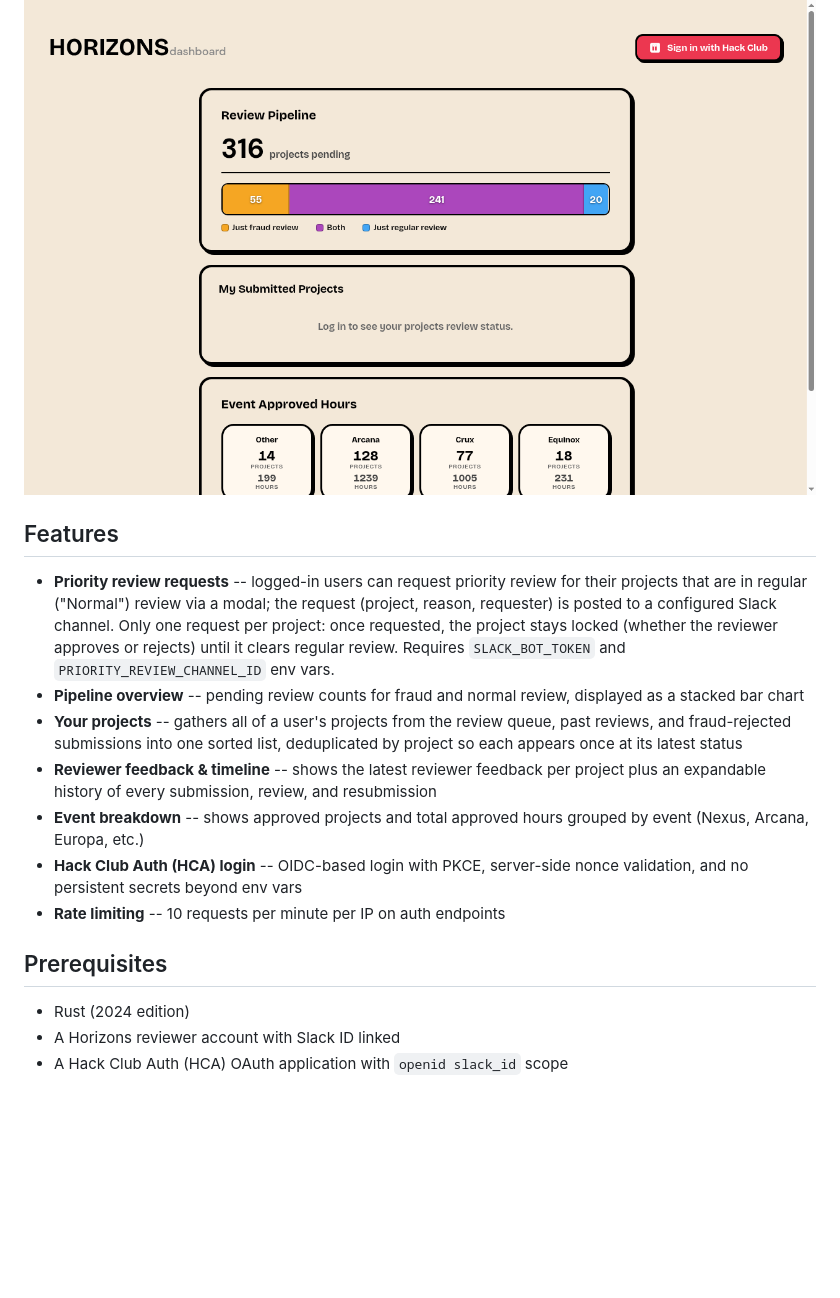
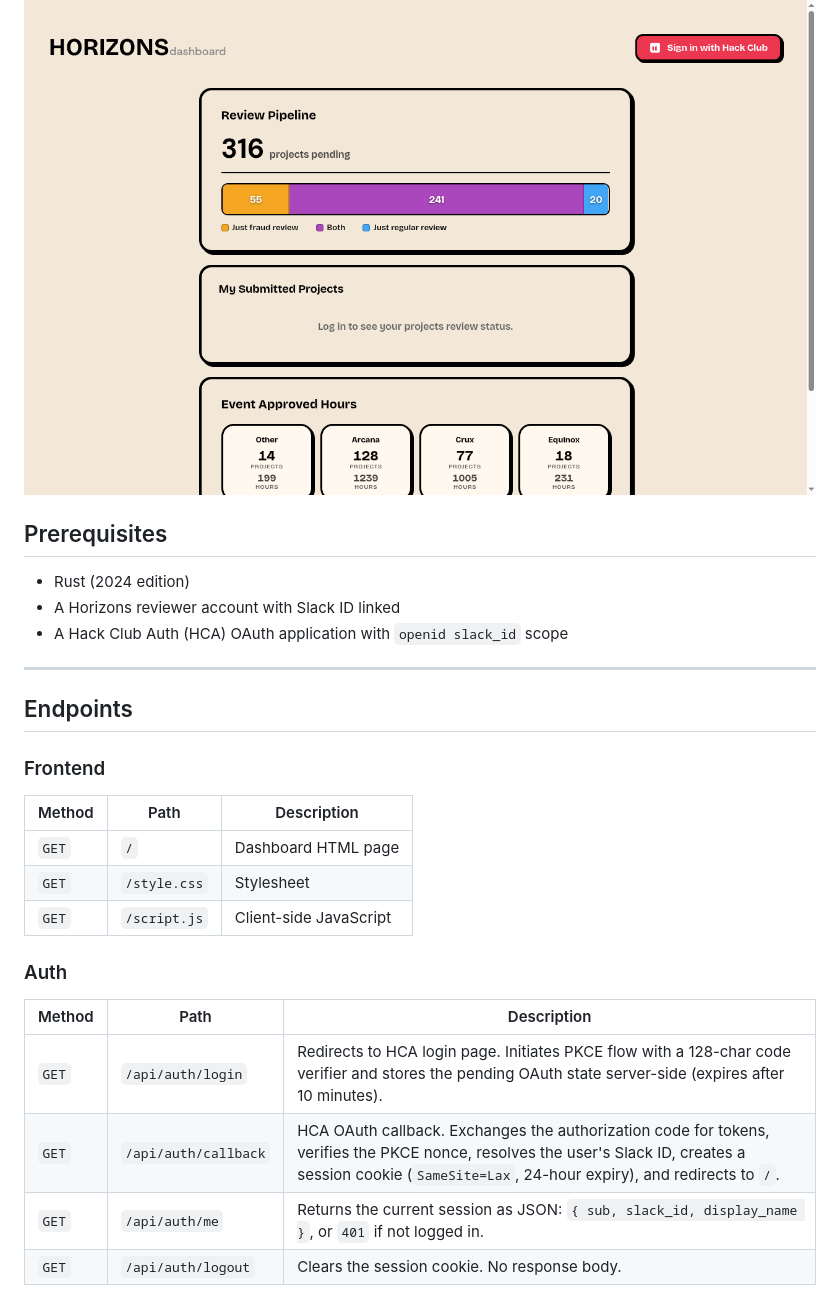
Before and after one commit to simon0302010/horizons-review-queue, a Markdown page: README.md, the part around one of its changes. GitHub-like rendering; blank space fills up the shorter version.

```diff
--- a/README.md
+++ b/README.md
@@ -4,15 +4,5 @@ A Rust web dashboard for reviewing Hack Club Horizons submissions. Built with Ax
 
 ![Screenshot](screenshot.png)
-
-## Features
-
-- **Priority review requests** -- logged-in users can request priority review for their projects that are in regular ("Normal") review via a modal; the request (project, reason, requester) is posted to a configured Slack channel. Only one request per project: once requested, the project stays locked (whether the reviewer approves or rejects) until it clears regular review. Requires `SLACK_BOT_TOKEN` and `PRIORITY_REVIEW_CHANNEL_ID` env vars.
-- **Pipeline overview** -- pending review counts for fraud and normal review, displayed as a stacked bar chart
-- **Your projects** -- gathers all of a user's projects from the review queue, past reviews, and fraud-rejected submissions into one sorted list, deduplicated by project so each appears once at its latest status
-- **Reviewer feedback & timeline** -- shows the latest reviewer feedback per project plus an expandable history of every submission, review, and resubmission
-- **Event breakdown** -- shows approved projects and total approved hours grouped by event (Nexus, Arcana, Europa, etc.)
-- **Hack Club Auth (HCA) login** -- OIDC-based login with PKCE, server-side nonce validation, and no persistent secrets beyond env vars
-- **Rate limiting** -- 10 requests per minute per IP on auth endpoints
 
 ## Prerequisites
 
@@ -20,3 +10,24 @@ A Rust web dashboard for reviewing Hack Club Horizons submissions. Built with Ax
 - A Horizons reviewer account with Slack ID linked
 - A Hack Club Auth (HCA) OAuth application with `openid slack_id` scope
 
+---
+
+## Endpoints
+
+### Frontend
+
+| Method | Path | Description |
+|--------|------|-------------|
+| `GET` | `/` | Dashboard HTML page |
+| `GET` | `/style.css` | Stylesheet |
+| `GET` | `/script.js` | Client-side JavaScript |
+
+### Auth
+
+| Method | Path | Description |
+|--------|------|-------------|
+| `GET` | `/api/auth/login` | Redirects to HCA login page. Initiates PKCE flow with a 128-char code verifier and stores the pending OAuth state server-side (expires after 10 minutes). |
+| `GET` | `/api/auth/callback` | HCA OAuth callback. Exchanges the authorization code for tokens, verifies the PKCE nonce, resolves the user's Slack ID, creates a session cookie (`SameSite=Lax`, 24-hour expiry), and redirects to `/`. |
+| `GET` | `/api/auth/me` | Returns the current session as JSON: `{ sub, slack_id, display_name }`, or `401` if not logged in. |
+| `GET` | `/api/auth/logout` | Clears the session cookie. No response body. |
+
```
Also changed, not shown: other parts of README.md (+64 -17 lines).
